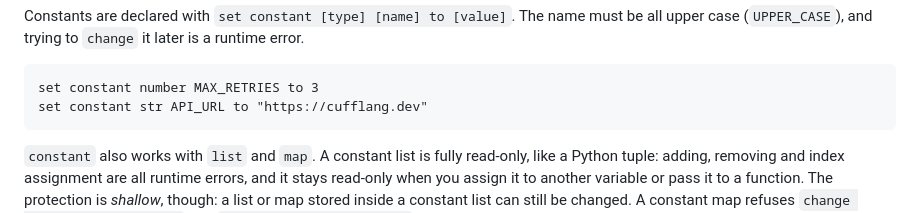
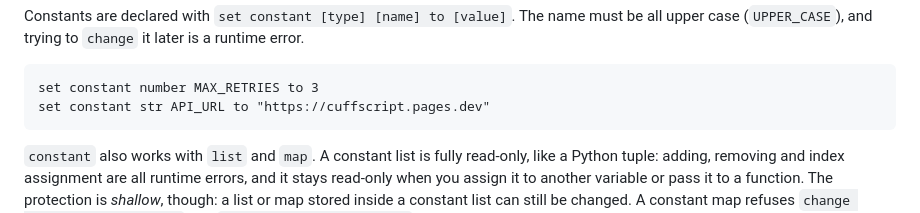
Before and after one commit to cuffscript/site, a Markdown page: content/guide/02-syntax.md, the part around the change. Drawn GitHub-style.

Commit message:
fix: update API_URL constant to correct endpoint

````diff
--- a/content/guide/02-syntax.md
+++ b/content/guide/02-syntax.md
@@ -20,7 +20,7 @@ Constants are declared with `set constant [type] [name] to [value]`. The name mu
 
 ```cuff
 set constant number MAX_RETRIES to 3
-set constant str API_URL to "https://cufflang.dev"
+set constant str API_URL to "https://cuffscript.pages.dev"
 ```
 
 `constant` also works with `list` and `map`. A constant list is fully read-only, like a Python tuple: adding, removing and index assignment are all runtime errors, and it stays read-only when you assign it to another variable or pass it to a function. The protection is *shallow*, though: a list or map stored inside a constant list can still be changed. A constant map refuses `change CONFIG["key"] to ...` and `remove "key" from CONFIG`, but the map itself is not frozen: another variable that was given the same map can still change it, and the constant then shows that change. Copy it with `map_merge(CONFIG, {})` when you need an independent map.
````
